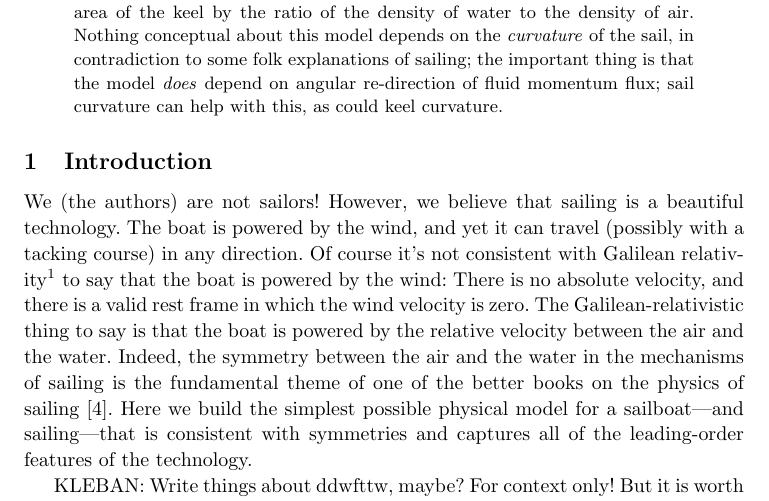
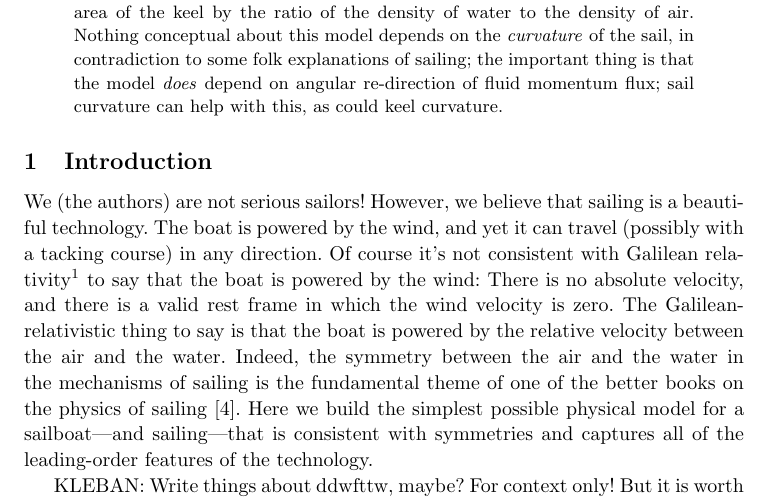
Before and after one commit to davidwhogg/Sailing, a LaTeX paper (paper/main.tex): part of page 1 of 18, cut so that both start at the same text. Compiled offline with pdfLaTeX.

Commit message:
tiny things

```diff
--- a/paper/main.tex
+++ b/paper/main.tex
@@ -128,7 +128,7 @@ How do sailboats work? A simple momentum-transport model}
 
 \section{Introduction}\label{sec:intro}
 
-We (the authors) are not sailors!
+We (the authors) are not serious sailors!
 However, we believe that sailing is a beautiful technology.
 The boat is powered by the wind, and yet it can travel (possibly with a tacking course) in any direction.
 Of course it's not consistent with Galilean relativity\footnote{We refer to Galilean relativity repeatedly in this \documentname.
```
Also changed, not shown: paper/main.tex (2 more changed lines).
